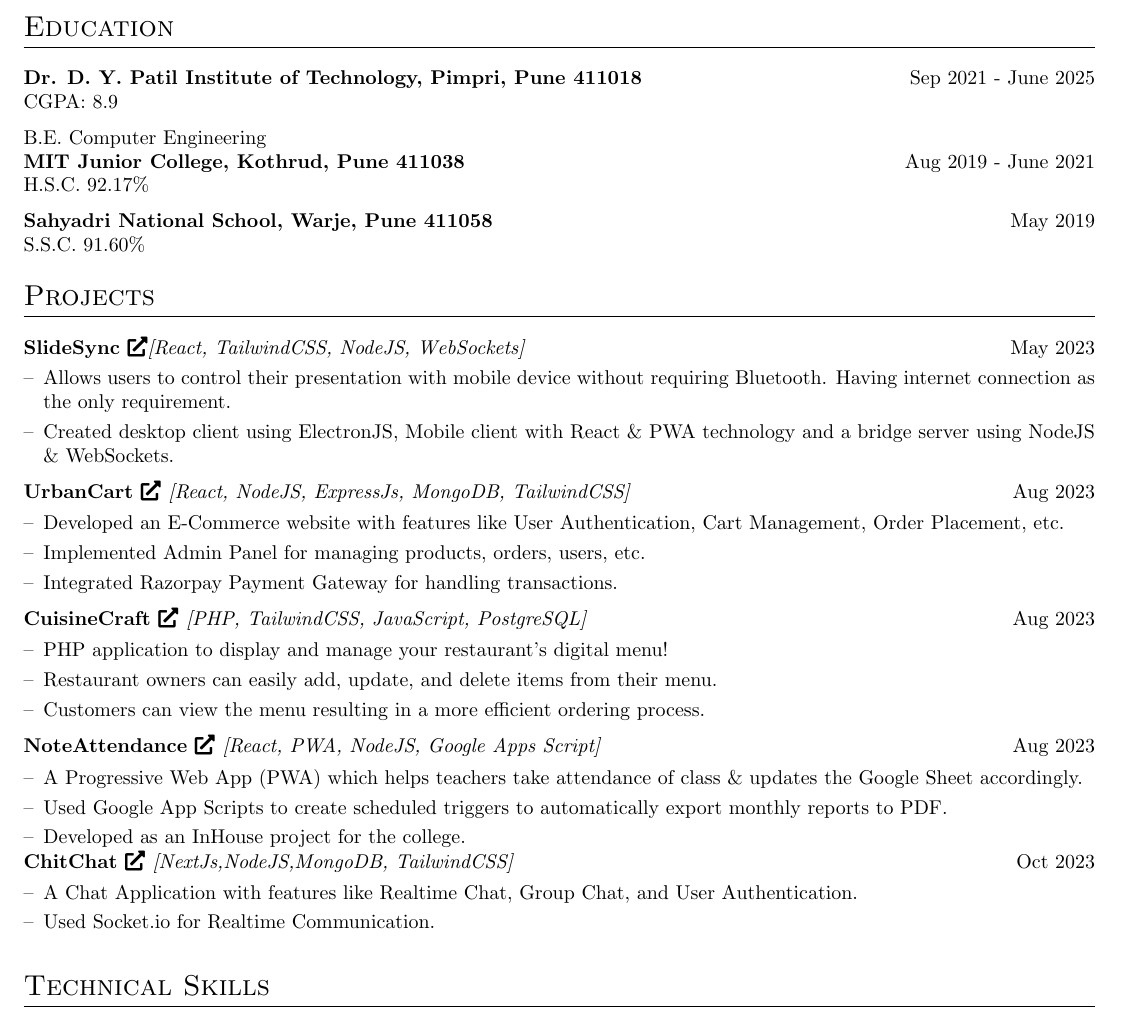
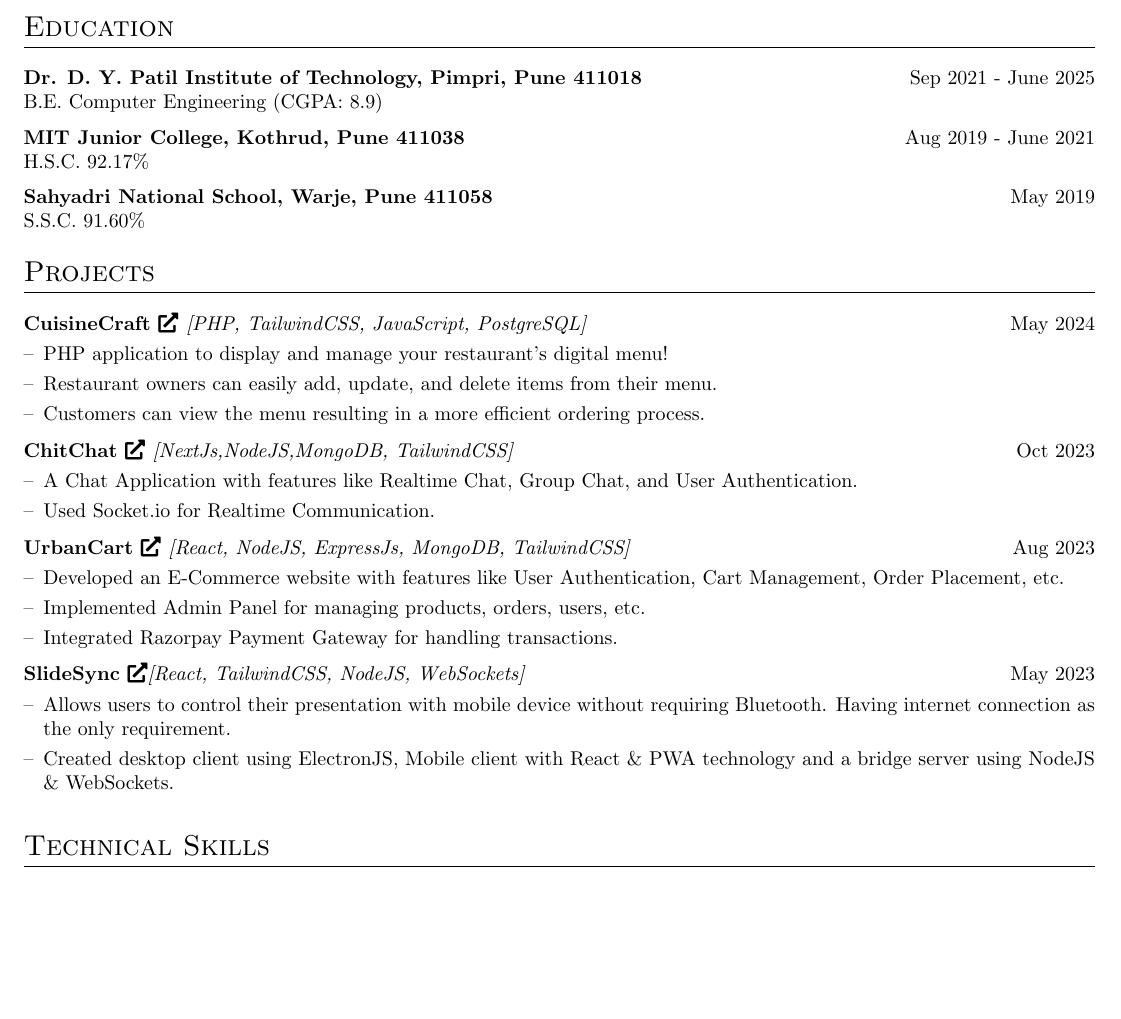
Before and after one commit to Shreedhar03/resume, a LaTeX CV (cv.tex): part of page 1 of 2 before the commit and part of the page after it, cut so that both start at the same text, the shorter picture padded with empty space. Compiled offline with pdfLaTeX.

Commit message:
refactor

```diff
--- a/cv.tex
+++ b/cv.tex
@@ -140,8 +140,7 @@
 
 \textbf{Dr. D. Y. Patil Institute of Technology, Pimpri, Pune 411018} & \hfill
 Sep 2021 - June 2025 \\ \vspace*{2mm}
-CGPA: 8.9 \\
-B.E. Computer Engineering \\
+B.E. Computer Engineering (CGPA: 8.9)\\
 
 \textbf{MIT Junior College, Kothrud, Pune 411038} & \hfill
 Aug 2019 - June 2021 \\ \vspace*{2mm}
@@ -171,12 +170,22 @@ S.S.C. 91.60\% \\
 
 \begin{tabularx}{\linewidth}{ @{}l r@{} }
 
+
 \multicolumn{2}{@{}X@{}}{
-    \begin{joblong}{\href{https://github.com/slidesync}{SlideSync \faExternalLink*}\normalfont{\textit{[React, TailwindCSS, NodeJS, WebSockets]}}}{May 2023}
-        \item Allows users to control their presentation with mobile device without requiring Bluetooth. Having internet connection as the only requirement.
-        \item Created desktop client using ElectronJS, Mobile client with React \& PWA technology and a bridge server using NodeJS \& WebSockets.
+    \begin{joblong}{\href{https://github.com/Shreedhar03/cuisine-craft}{CuisineCraft \faExternalLink*} \normalfont{\textit{[PHP, TailwindCSS, JavaScript, PostgreSQL]}}}{May 2024}
+        \item PHP application to display and manage your restaurant's digital menu!
+        \item Restaurant owners can easily add, update, and delete items from their menu.
+        \item Customers can view the menu resulting in a more efficient ordering process.
     \end{joblong}
-    }  \\
+} \\
+\\[-6pt]
+
+\multicolumn{2}{@{}X@{}}{
+    \begin{joblong}{\href{https://chitchat-peach.vercel.app}{ChitChat \faExternalLink*} \normalfont{\textit{[NextJs,NodeJS,MongoDB, TailwindCSS]}}}{Oct 2023}
+        \item A Chat Application with features like Realtime Chat, Group Chat, and User Authentication.
+        \item Used Socket.io for Realtime Communication.
+        \end{joblong}
+}  \\
 \\[-6pt]
 
 \multicolumn{2}{@{}X@{}}{
@@ -188,31 +197,23 @@ S.S.C. 91.60\% \\
 } \\
 \\[-6pt]
 
+% \multicolumn{2}{@{}X@{}}{
+%     \begin{joblong}{\href{https://noteattendance13.web.app}{NoteAttendance \faExternalLink*} \normalfont{\textit{[React, PWA, NodeJS, Google Apps Script]}}}{Aug 2023}
+%         \item A Progressive Web App (PWA) which helps teachers take attendance of class \& updates the Google Sheet accordingly.
+%         \item Used Google App Scripts to create scheduled triggers to automatically export monthly reports to PDF.
+%         \item Developed as an InHouse project for the college.
+%         \end{joblong}
+% }  \\
+
 \multicolumn{2}{@{}X@{}}{
-    \begin{joblong}{\href{https://github.com/Shreedhar03/cuisine-craft}{CuisineCraft \faExternalLink*} \normalfont{\textit{[PHP, TailwindCSS, JavaScript, PostgreSQL]}}}{Aug 2023}
-        \item PHP application to display and manage your restaurant's digital menu!
-        \item Restaurant owners can easily add, update, and delete items from their menu.
-        \item Customers can view the menu resulting in a more efficient ordering process.
+    \begin{joblong}{\href{https://github.com/slidesync}{SlideSync \faExternalLink*}\normalfont{\textit{[React, TailwindCSS, NodeJS, WebSockets]}}}{May 2023}
+        \item Allows users to control their presentation with mobile device without requiring Bluetooth. Having internet connection as the only requirement.
+        \item Created desktop client using ElectronJS, Mobile client with React \& PWA technology and a bridge server using NodeJS \& WebSockets.
     \end{joblong}
-} \\
+    }  \\
 \\[-6pt]
 
 
-\multicolumn{2}{@{}X@{}}{
-    \begin{joblong}{\href{https://noteattendance13.web.app}{NoteAttendance \faExternalLink*} \normalfont{\textit{[React, PWA, NodeJS, Google Apps Script]}}}{Aug 2023}
-        \item A Progressive Web App (PWA) which helps teachers take attendance of class \& updates the Google Sheet accordingly.
-        \item Used Google App Scripts to create scheduled triggers to automatically export monthly reports to PDF.
-        \item Developed as an InHouse project for the college.
-        \end{joblong}
-}  \\
-
-\multicolumn{2}{@{}X@{}}{
-    \begin{joblong}{\href{https://chitchat-peach.vercel.app}{ChitChat \faExternalLink*} \normalfont{\textit{[NextJs,NodeJS,MongoDB, TailwindCSS]}}}{Oct 2023}
-        \item A Chat Application with features like Realtime Chat, Group Chat, and User Authentication.
-        \item Used Socket.io for Realtime Communication.
-        \end{joblong}
-}  \\
-\\[-6pt]
 
 
 \end{tabularx}
```
